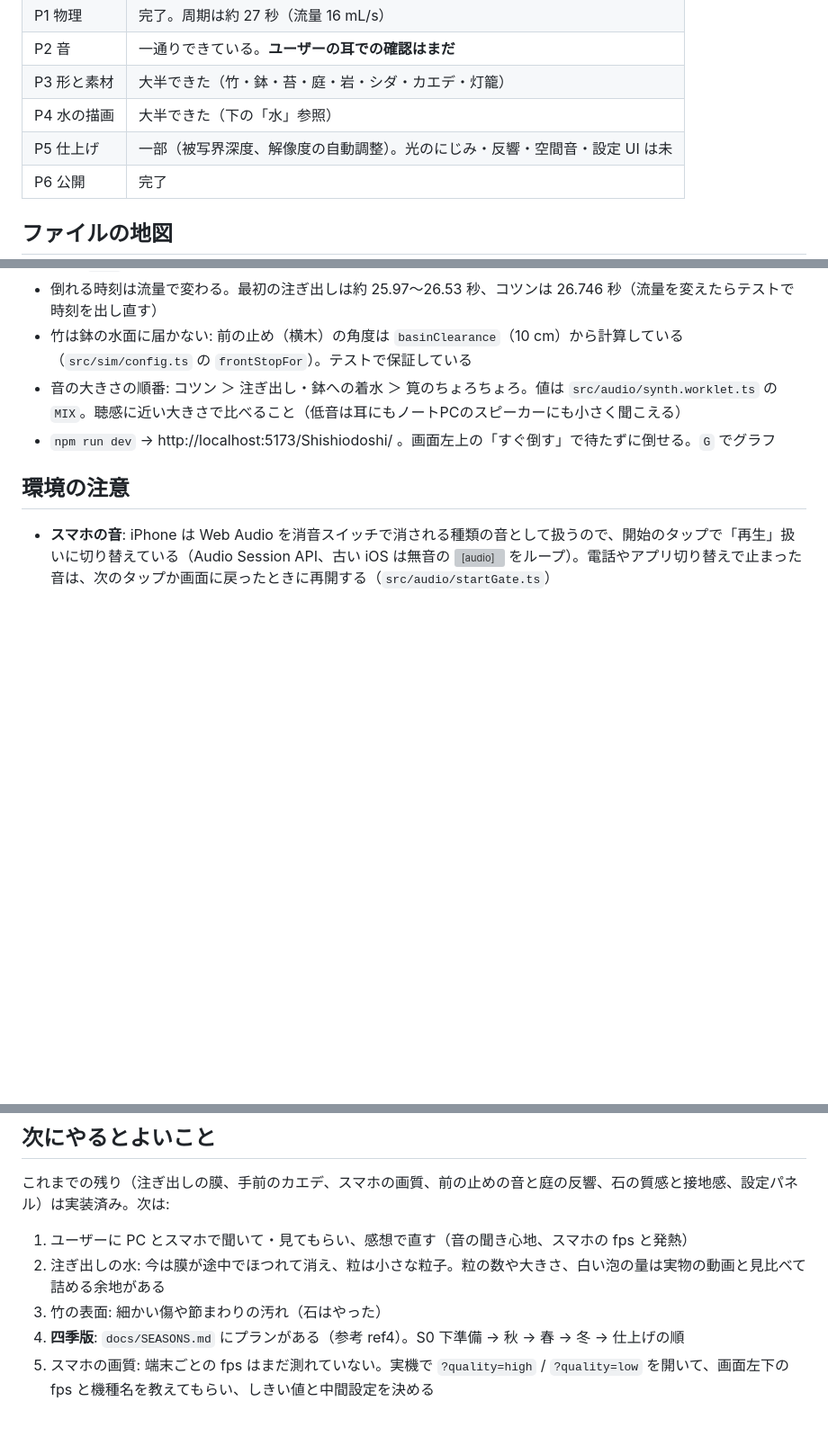
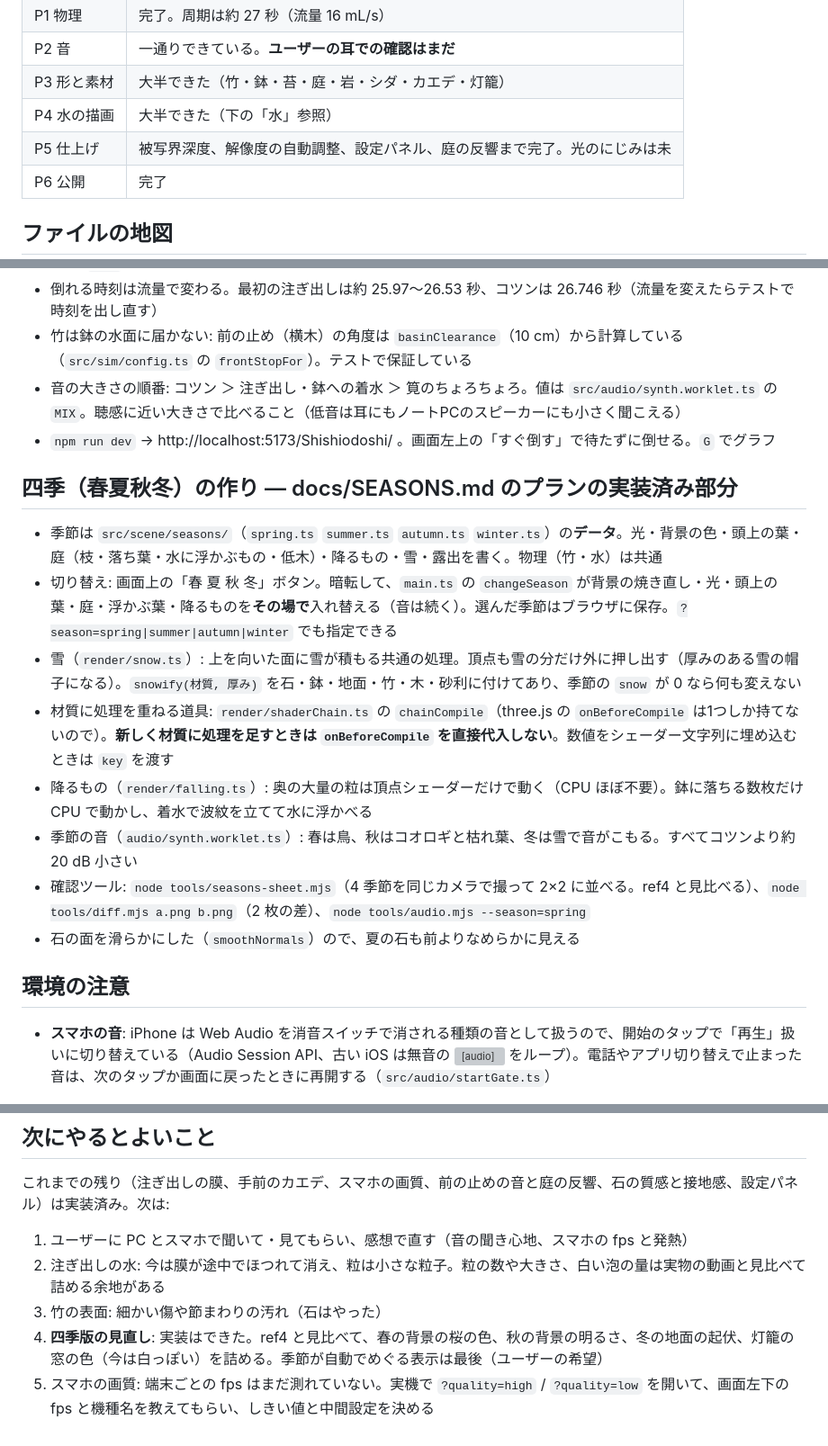
Before and after one commit to kesusugar/Shishiodoshi, a Markdown page: docs/HANDOFF.md, 3 parts joined by grey strips. Shown at 90% size. Rendered like a GitHub page; blank space fills up the shorter version; grey boxes are pictures that could not be loaded.

Commit message:
Docs: four seasons as built, and how to work on them
Co-Authored-By: Claude Sonnet 5.5 <noreply@anthropic.com>
Claude-Session: https://claude.ai/code/session_01McdefmVZUgp5TpiPXjEKvH

```diff
--- a/docs/HANDOFF.md
+++ b/docs/HANDOFF.md
@@ -18,7 +18,7 @@
 | P2 音 | 一通りできている。**ユーザーの耳での確認はまだ** |
 | P3 形と素材 | 大半できた（竹・鉢・苔・庭・岩・シダ・カエデ・灯籠） |
 | P4 水の描画 | 大半できた（下の「水」参照） |
-| P5 仕上げ | 一部（被写界深度、解像度の自動調整）。光のにじみ・反響・空間音・設定 UI は未 |
+| P5 仕上げ | 被写界深度、解像度の自動調整、設定パネル、庭の反響まで完了。光のにじみは未 |
 | P6 公開 | 完了 |
 
 ## ファイルの地図
@@ -75,6 +75,17 @@ node tools/audio.mjs --seconds=6 --start=24        # 音を WAV とスペクト
 - 音の大きさの順番: コツン ＞ 注ぎ出し・鉢への着水 ＞ 筧のちょろちょろ。値は `src/audio/synth.worklet.ts` の `MIX`。聴感に近い大きさで比べること（低音は耳にもノートPCのスピーカーにも小さく聞こえる）
 - `npm run dev` → http://localhost:5173/Shishiodoshi/ 。画面左上の「すぐ倒す」で待たずに倒せる。`G` でグラフ
 
+## 四季（春夏秋冬）の作り — docs/SEASONS.md のプランの実装済み部分
+
+- 季節は `src/scene/seasons/`（`spring.ts` `summer.ts` `autumn.ts` `winter.ts`）の**データ**。光・背景の色・頭上の葉・庭（枝・落ち葉・水に浮かぶもの・低木）・降るもの・雪・露出を書く。物理（竹・水）は共通
+- 切り替え: 画面上の「春 夏 秋 冬」ボタン。暗転して、`main.ts` の `changeSeason` が背景の焼き直し・光・頭上の葉・庭・浮かぶ葉・降るものを**その場で**入れ替える（音は続く）。選んだ季節はブラウザに保存。`?season=spring|summer|autumn|winter` でも指定できる
+- 雪（`render/snow.ts`）: 上を向いた面に雪が積もる共通の処理。頂点も雪の分だけ外に押し出す（厚みのある雪の帽子になる）。`snowify(材質, 厚み)` を石・鉢・地面・竹・木・砂利に付けてあり、季節の `snow` が 0 なら何も変えない
+- 材質に処理を重ねる道具: `render/shaderChain.ts` の `chainCompile`（three.js の `onBeforeCompile` は1つしか持てないので）。**新しく材質に処理を足すときは `onBeforeCompile` を直接代入しない**。数値をシェーダー文字列に埋め込むときは `key` を渡す
+- 降るもの（`render/falling.ts`）: 奥の大量の粒は頂点シェーダーだけで動く（CPU ほぼ不要）。鉢に落ちる数枚だけ CPU で動かし、着水で波紋を立てて水に浮かべる
+- 季節の音（`audio/synth.worklet.ts`）: 春は鳥、秋はコオロギと枯れ葉、冬は雪で音がこもる。すべてコツンより約 20 dB 小さい
+- 確認ツール: `node tools/seasons-sheet.mjs`（4 季節を同じカメラで撮って 2×2 に並べる。ref4 と見比べる）、`node tools/diff.mjs a.png b.png`（2 枚の差）、`node tools/audio.mjs --season=spring`
+- 石の面を滑らかにした（`smoothNormals`）ので、夏の石も前よりなめらかに見える
+
 ## 環境の注意
 
 - **スマホの音**: iPhone は Web Audio を消音スイッチで消される種類の音として扱うので、開始のタップで「再生」扱いに切り替えている（Audio Session API、古い iOS は無音の <audio> をループ）。電話やアプリ切り替えで止まった音は、次のタップか画面に戻ったときに再開する（`src/audio/startGate.ts`）
@@ -100,5 +111,5 @@ node tools/audio.mjs --seconds=6 --start=24        # 音を WAV とスペクト
 1. ユーザーに PC とスマホで聞いて・見てもらい、感想で直す（音の聞き心地、スマホの fps と発熱）
 2. 注ぎ出しの水: 今は膜が途中でほつれて消え、粒は小さな粒子。粒の数や大きさ、白い泡の量は実物の動画と見比べて詰める余地がある
 3. 竹の表面: 細かい傷や節まわりの汚れ（石はやった）
-4. **四季版**: `docs/SEASONS.md` にプランがある（参考 ref4）。S0 下準備 → 秋 → 春 → 冬 → 仕上げの順
+4. **四季版の見直し**: 実装はできた。ref4 と見比べて、春の背景の桜の色、秋の背景の明るさ、冬の地面の起伏、灯籠の窓の色（今は白っぽい）を詰める。季節が自動でめぐる表示は最後（ユーザーの希望）
 5. スマホの画質: 端末ごとの fps はまだ測れていない。実機で `?quality=high` / `?quality=low` を開いて、画面左下の fps と機種名を教えてもらい、しきい値と中間設定を決める
```
Also changed, not shown: CLAUDE.md (+1 -1 lines), docs/SEASONS.md (+2 -0 lines).
